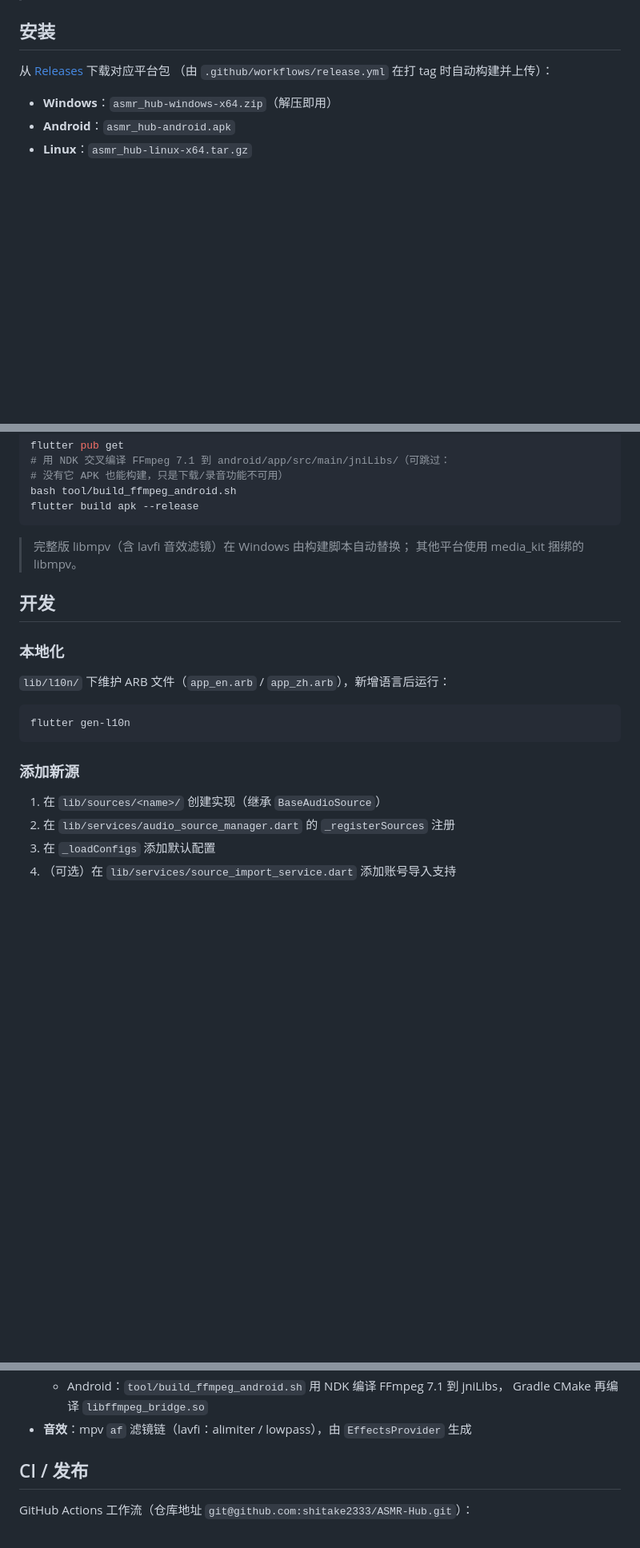
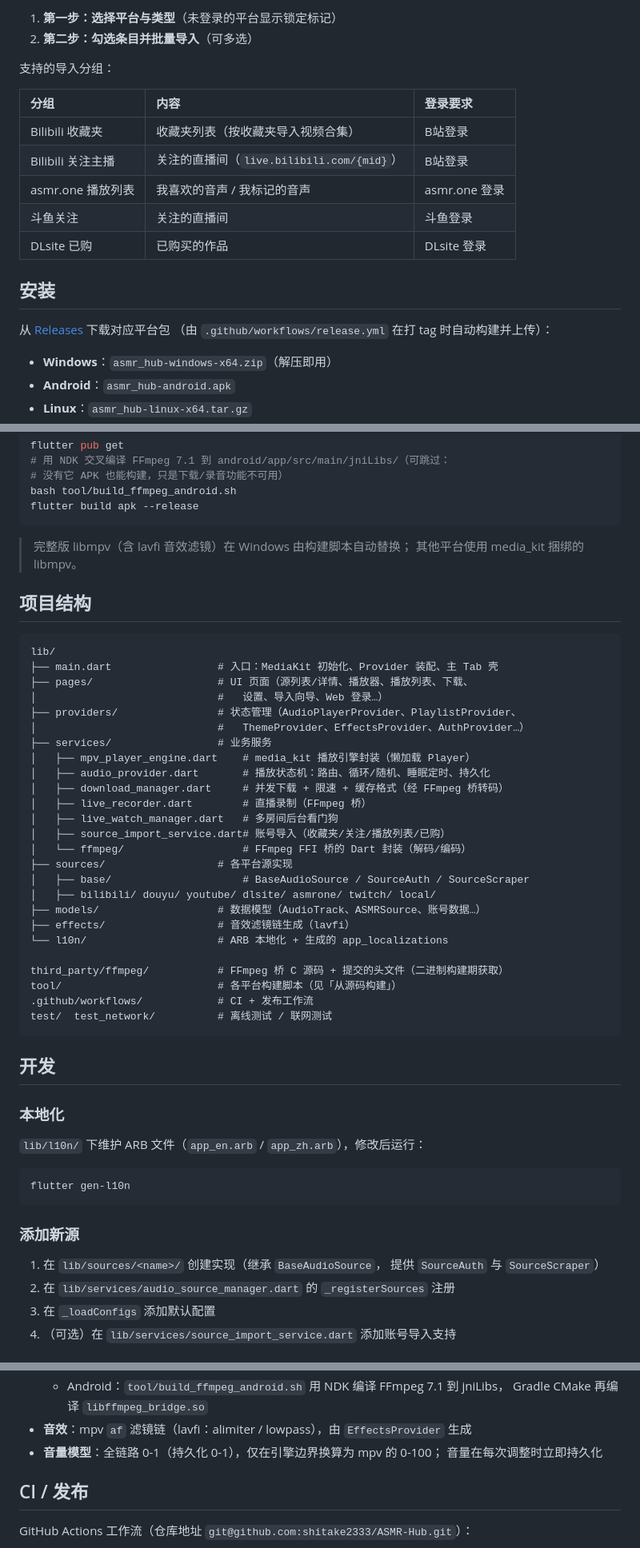
Before and after one commit to shitake2333/ASMR-Hub, a Markdown page: README.md, 3 parts joined by grey strips. Shown at 80% size. GitHub-like rendering; blank space fills up the shorter version.

````diff
--- a/README.md
+++ b/README.md
@@ -30,3 +79,15 @@ ASMR Hub 是一个跨平台 Flutter 应用，聚合并播放来自多平台的 A
+1. **第一步：选择平台与类型**（未登录的平台显示锁定标记）
+2. **第二步：勾选条目并批量导入**（可多选）
+
+支持的导入分组：
+
+| 分组 | 内容 | 登录要求 |
+| :--- | :--- | :--- |
+| Bilibili 收藏夹 | 收藏夹列表（按收藏夹导入视频合集） | B站登录 |
+| Bilibili 关注主播 | 关注的直播间（`live.bilibili.com/{mid}`） | B站登录 |
+| asmr.one 播放列表 | 我喜欢的音声 / 我标记的音声 | asmr.one 登录 |
+| 斗鱼关注 | 关注的直播间 | 斗鱼登录 |
+| DLsite 已购 | 已购买的作品 | DLsite 登录 |
 
 ## 安装
 
@@ -81,11 +142,41 @@ flutter build apk --release
 > 完整版 libmpv（含 lavfi 音效滤镜）在 Windows 由构建脚本自动替换；
 > 其他平台使用 media_kit 捆绑的 libmpv。
 
+## 项目结构
+
+```
+lib/
+├── main.dart                 # 入口：MediaKit 初始化、Provider 装配、主 Tab 壳
+├── pages/                    # UI 页面（源列表/详情、播放器、播放列表、下载、
+│                             #   设置、导入向导、Web 登录…）
+├── providers/                # 状态管理（AudioPlayerProvider、PlaylistProvider、
+│                             #   ThemeProvider、EffectsProvider、AuthProvider…）
+├── services/                 # 业务服务
+│   ├── mpv_player_engine.dart    # media_kit 播放引擎封装（懒加载 Player）
+│   ├── audio_provider.dart       # 播放状态机：路由、循环/随机、睡眠定时、持久化
+│   ├── download_manager.dart     # 并发下载 + 限速 + 缓存格式（经 FFmpeg 桥转码）
+│   ├── live_recorder.dart        # 直播录制（FFmpeg 桥）
+│   ├── live_watch_manager.dart   # 多房间后台看门狗
+│   ├── source_import_service.dart# 账号导入（收藏夹/关注/播放列表/已购）
+│   └── ffmpeg/                   # FFmpeg FFI 桥的 Dart 封装（解码/编码）
+├── sources/                  # 各平台源实现
+│   ├── base/                     # BaseAudioSource / SourceAuth / SourceScraper
+│   ├── bilibili/ douyu/ youtube/ dlsite/ asmrone/ twitch/ local/
+├── models/                   # 数据模型（AudioTrack、ASMRSource、账号数据…）
+├── effects/                  # 音效滤镜链生成（lavfi）
+└── l10n/                     # ARB 本地化 + 生成的 app_localizations
+
+third_party/ffmpeg/           # FFmpeg 桥 C 源码 + 提交的头文件（二进制构建期获取）
+tool/                         # 各平台构建脚本（见「从源码构建」）
+.github/workflows/            # CI + 发布工作流
+test/  test_network/          # 离线测试 / 联网测试
+```
+
 ## 开发
 
 ### 本地化
 
-`lib/l10n/` 下维护 ARB 文件（`app_en.arb` / `app_zh.arb`），新增语言后运行：
+`lib/l10n/` 下维护 ARB 文件（`app_en.arb` / `app_zh.arb`），修改后运行：
 
 ```bash
 flutter gen-l10n
@@ -93,7 +184,8 @@ flutter gen-l10n
 
 ### 添加新源
 
-1. 在 `lib/sources/<name>/` 创建实现（继承 `BaseAudioSource`）
+1. 在 `lib/sources/<name>/` 创建实现（继承 `BaseAudioSource`，
+   提供 `SourceAuth` 与 `SourceScraper`）
 2. 在 `lib/services/audio_source_manager.dart` 的 `_registerSources` 注册
 3. 在 `_loadConfigs` 添加默认配置
 4. （可选）在 `lib/services/source_import_service.dart` 添加账号导入支持
@@ -118,6 +210,8 @@ flutter gen-l10n
   - Android：`tool/build_ffmpeg_android.sh` 用 NDK 编译 FFmpeg 7.1 到 jniLibs，
     Gradle CMake 再编译 `libffmpeg_bridge.so`
 - **音效**：mpv `af` 滤镜链（lavfi：alimiter / lowpass），由 `EffectsProvider` 生成
+- **音量模型**：全链路 0-1（持久化 0-1），仅在引擎边界换算为 mpv 的 0-100；
+  音量在每次调整时立即持久化
 
 ## CI / 发布
 
````
Also changed, not shown: other parts of README.md (+66 -17 lines).
